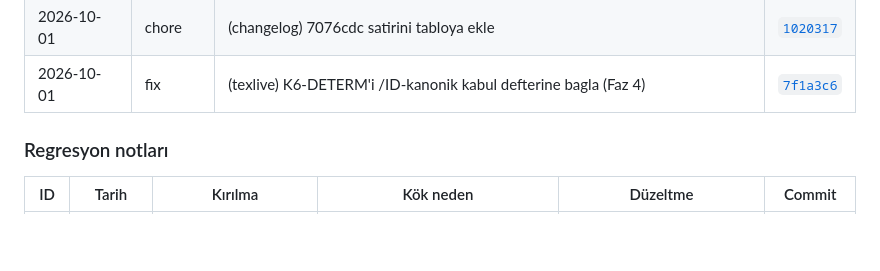
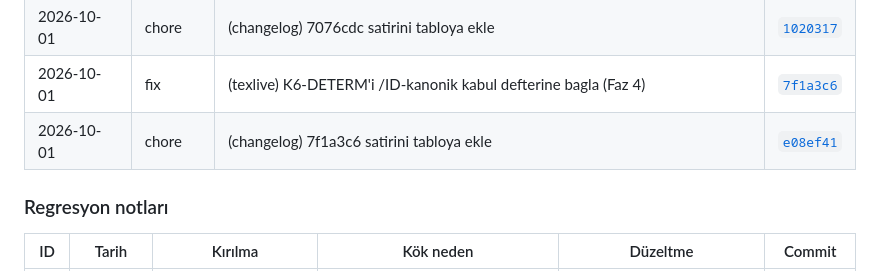
Before and after one commit to ali-han-kaya/leibniz2, a Markdown page: README.md, the part around the change. Drawn GitHub-style; blank space fills up the shorter version.

```diff
--- a/README.md
+++ b/README.md
@@ -510,6 +510,7 @@ içindedir ve `unzip` ile yeniden üretilebilir.
 | 2026-10-01 | test | (docker) rapor sozlesmesini canli yuzeye bagla (K9) | [`7076cdc`](https://github.com/ali-han-kaya/leibniz2/commit/7076cdc) |
 | 2026-10-01 | chore | (changelog) 7076cdc satirini tabloya ekle | [`1020317`](https://github.com/ali-han-kaya/leibniz2/commit/1020317) |
 | 2026-10-01 | fix | (texlive) K6-DETERM'i /ID-kanonik kabul defterine bagla (Faz 4) | [`7f1a3c6`](https://github.com/ali-han-kaya/leibniz2/commit/7f1a3c6) |
+| 2026-10-01 | chore | (changelog) 7f1a3c6 satirini tabloya ekle | [`e08ef41`](https://github.com/ali-han-kaya/leibniz2/commit/e08ef41) |
 
 ### Regresyon notları
 
```
Also changed, not shown: docs/HISTORY_CLEANUP.md (+50 -0 lines).
